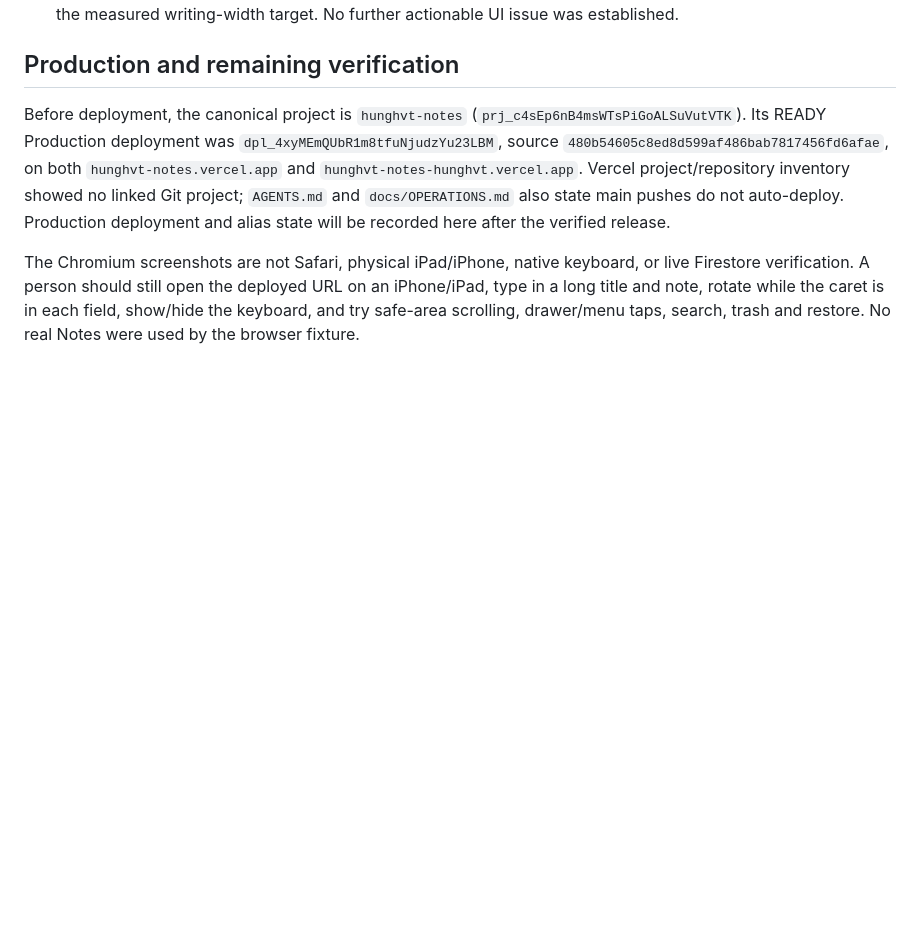
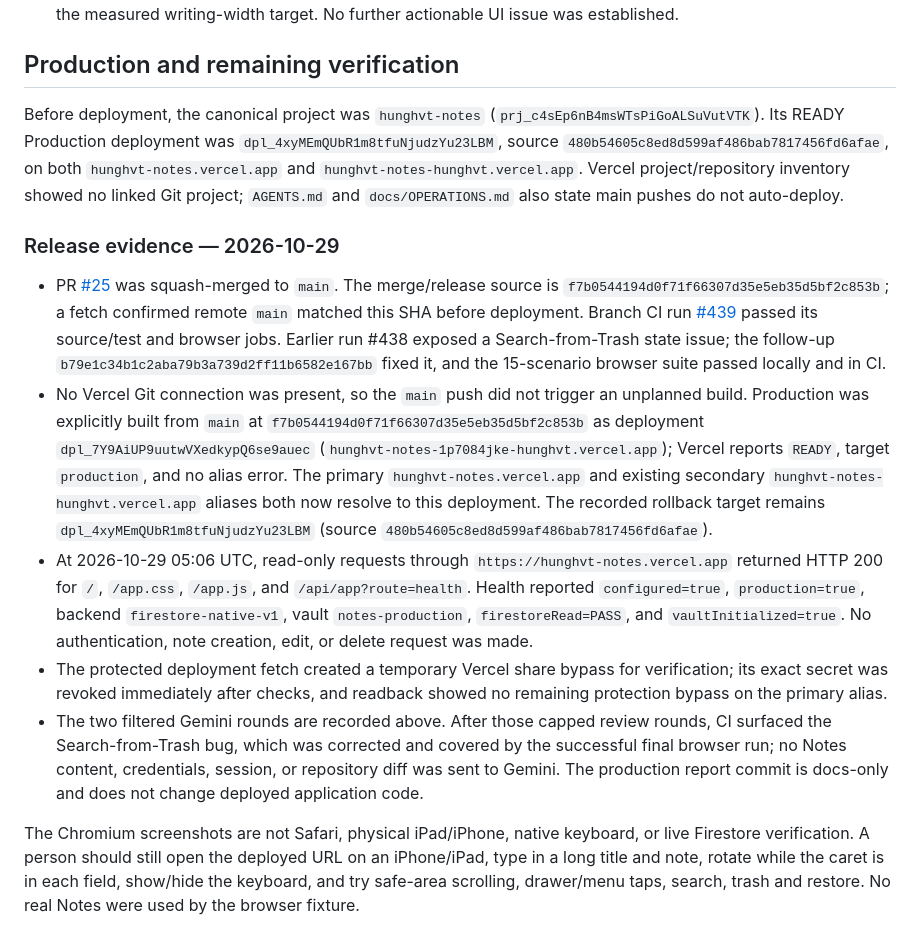
Before and after one commit to hunghvt-cyber/Hunghvt-notes, a Markdown page: docs/RESPONSIVE-UI-INTEGRATION-20261029.md, the part around the change. Rendered like a GitHub page; blank space fills up the shorter version.

Commit message:
docs: record responsive UI production release

```diff
--- a/docs/RESPONSIVE-UI-INTEGRATION-20261029.md
+++ b/docs/RESPONSIVE-UI-INTEGRATION-20261029.md
@@ -46,6 +46,14 @@ Two rounds used only a filtered summary and aggregate viewport measurements; no
 
 ## Production and remaining verification
 
-Before deployment, the canonical project is `hunghvt-notes` (`prj_c4sEp6nB4msWTsPiGoALSuVutVTK`). Its READY Production deployment was `dpl_4xyMEmQUbR1m8tfuNjudzYu23LBM`, source `480b54605c8ed8d599af486bab7817456fd6afae`, on both `hunghvt-notes.vercel.app` and `hunghvt-notes-hunghvt.vercel.app`. Vercel project/repository inventory showed no linked Git project; `AGENTS.md` and `docs/OPERATIONS.md` also state main pushes do not auto-deploy. Production deployment and alias state will be recorded here after the verified release.
+Before deployment, the canonical project was `hunghvt-notes` (`prj_c4sEp6nB4msWTsPiGoALSuVutVTK`). Its READY Production deployment was `dpl_4xyMEmQUbR1m8tfuNjudzYu23LBM`, source `480b54605c8ed8d599af486bab7817456fd6afae`, on both `hunghvt-notes.vercel.app` and `hunghvt-notes-hunghvt.vercel.app`. Vercel project/repository inventory showed no linked Git project; `AGENTS.md` and `docs/OPERATIONS.md` also state main pushes do not auto-deploy.
+
+### Release evidence — 2026-10-29
+
+- PR [#25](https://github.com/hunghvt-cyber/web-notes/pull/25) was squash-merged to `main`. The merge/release source is `f7b0544194d0f71f66307d35e5eb35d5bf2c853b`; a fetch confirmed remote `main` matched this SHA before deployment. Branch CI run [#439](https://github.com/hunghvt-cyber/web-notes/actions/runs/40821191715) passed its source/test and browser jobs. Earlier run #438 exposed a Search-from-Trash state issue; the follow-up `b79e1c34b1c2aba79b3a739d2ff11b6582e167bb` fixed it, and the 15-scenario browser suite passed locally and in CI.
+- No Vercel Git connection was present, so the `main` push did not trigger an unplanned build. Production was explicitly built from `main` at `f7b0544194d0f71f66307d35e5eb35d5bf2c853b` as deployment `dpl_7Y9AiUP9uutwVXedkypQ6se9auec` (`hunghvt-notes-1p7084jke-hunghvt.vercel.app`); Vercel reports `READY`, target `production`, and no alias error. The primary `hunghvt-notes.vercel.app` and existing secondary `hunghvt-notes-hunghvt.vercel.app` aliases both now resolve to this deployment. The recorded rollback target remains `dpl_4xyMEmQUbR1m8tfuNjudzYu23LBM` (source `480b54605c8ed8d599af486bab7817456fd6afae`).
+- At 2026-10-29 05:06 UTC, read-only requests through `https://hunghvt-notes.vercel.app` returned HTTP 200 for `/`, `/app.css`, `/app.js`, and `/api/app?route=health`. Health reported `configured=true`, `production=true`, backend `firestore-native-v1`, vault `notes-production`, `firestoreRead=PASS`, and `vaultInitialized=true`. No authentication, note creation, edit, or delete request was made.
+- The protected deployment fetch created a temporary Vercel share bypass for verification; its exact secret was revoked immediately after checks, and readback showed no remaining protection bypass on the primary alias.
+- The two filtered Gemini rounds are recorded above. After those capped review rounds, CI surfaced the Search-from-Trash bug, which was corrected and covered by the successful final browser run; no Notes content, credentials, session, or repository diff was sent to Gemini. The production report commit is docs-only and does not change deployed application code.
 
 The Chromium screenshots are not Safari, physical iPad/iPhone, native keyboard, or live Firestore verification. A person should still open the deployed URL on an iPhone/iPad, type in a long title and note, rotate while the caret is in each field, show/hide the keyboard, and try safe-area scrolling, drawer/menu taps, search, trash and restore. No real Notes were used by the browser fixture.
```
Also changed, not shown: docs/OPERATIONS.md (+4 -0 lines).
